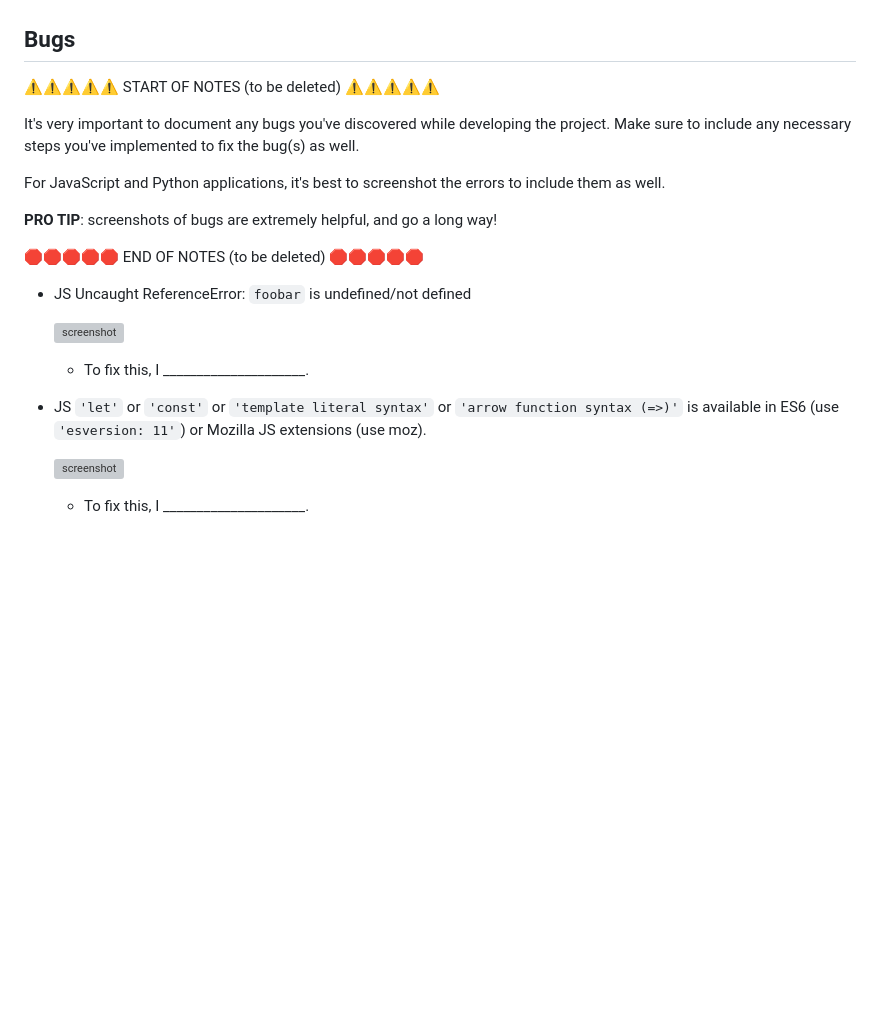
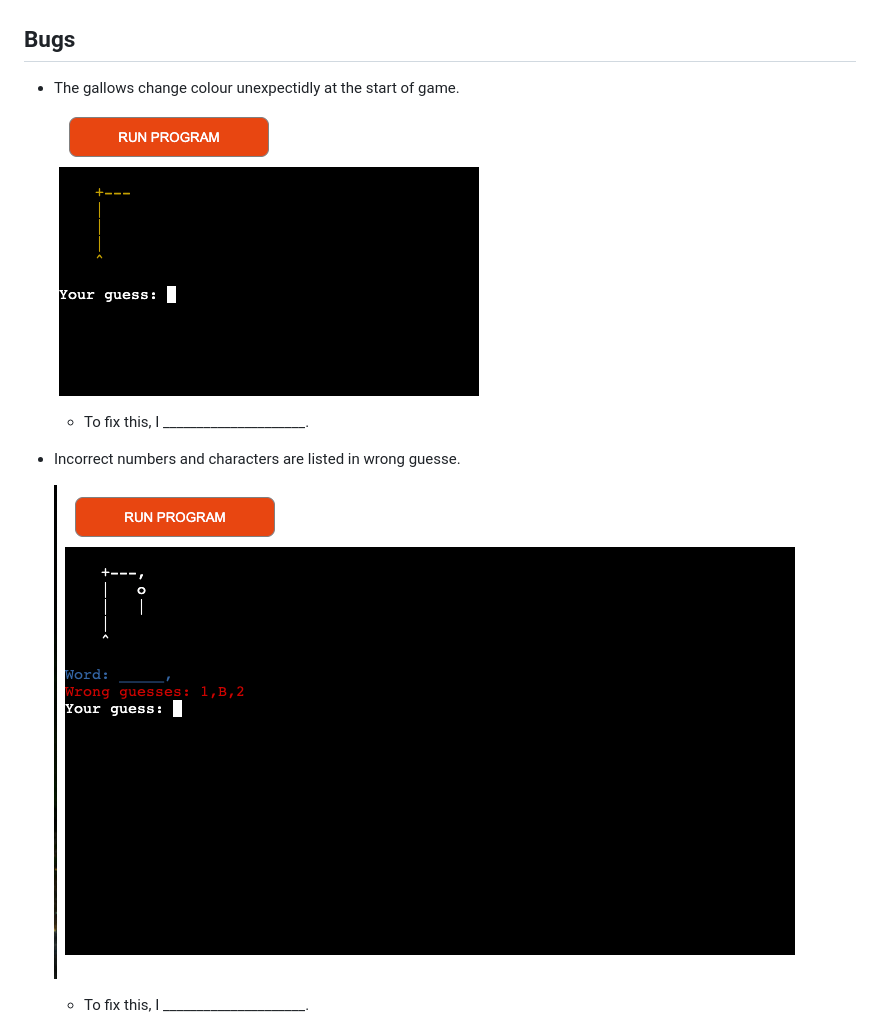
Before and after one commit to tpfk7/hangman-guessing-game, a Markdown page: TESTING.md, the part around the change printed below. Drawn GitHub-style; pictures changed too: documentation/bugs/gallows_bug.png (added), documentation/bugs/wrong_input_bug.png (added); blank space fills up the shorter version; grey boxes are pictures that could not be loaded.

Commit message:
Update 'Bugs' in TESTING.md

```diff
--- a/TESTING.md
+++ b/TESTING.md
@@ -77,26 +77,15 @@ Defensive programming was manually tested with the below user acceptance testing
 
 ## Bugs
 
-⚠️⚠️⚠️⚠️⚠️ START OF NOTES (to be deleted) ⚠️⚠️⚠️⚠️⚠️
+- The gallows change colour unexpectidly at the start of game.
 
-It's very important to document any bugs you've discovered while developing the project.
-Make sure to include any necessary steps you've implemented to fix the bug(s) as well.
-
-For JavaScript and Python applications, it's best to screenshot the errors to include them as well.
-
-**PRO TIP**: screenshots of bugs are extremely helpful, and go a long way!
-
-🛑🛑🛑🛑🛑 END OF NOTES (to be deleted) 🛑🛑🛑🛑🛑
-
-- JS Uncaught ReferenceError: `foobar` is undefined/not defined
-
-    ![screenshot](documentation/bug01.png)
+    ![screenshot](documentation/bugs/gallows_bug.png)
 
     - To fix this, I _____________________.
 
-- JS `'let'` or `'const'` or `'template literal syntax'` or `'arrow function syntax (=>)'` is available in ES6 (use `'esversion: 11'`) or Mozilla JS extensions (use moz).
+- Incorrect numbers and characters are listed in wrong guesse.
 
-    ![screenshot](documentation/bug02.png)
+    ![screenshot](documentation/bugs/wrong_input_bug.png)
 
     - To fix this, I _____________________.
 
```
Also changed, not shown: other parts of TESTING.md (+0 -96 lines).
